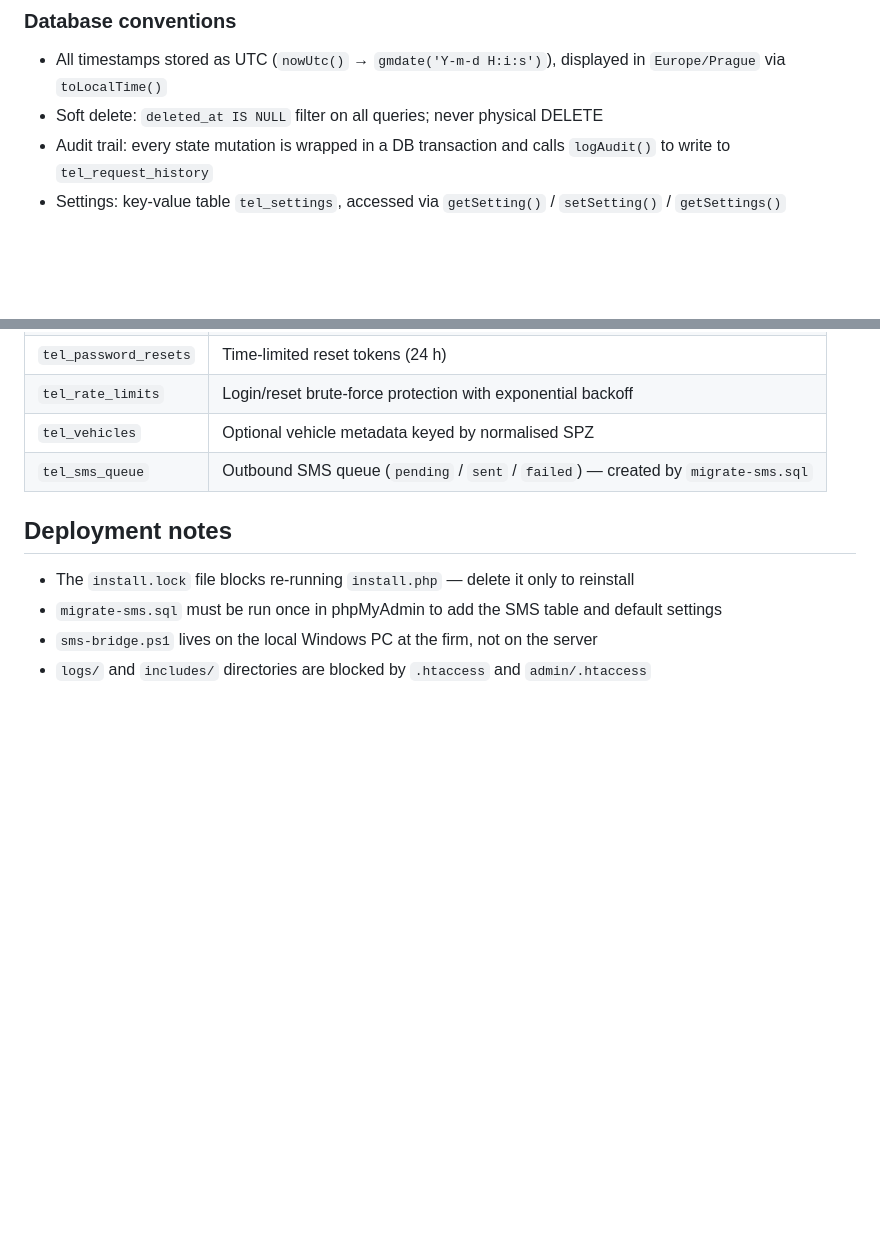
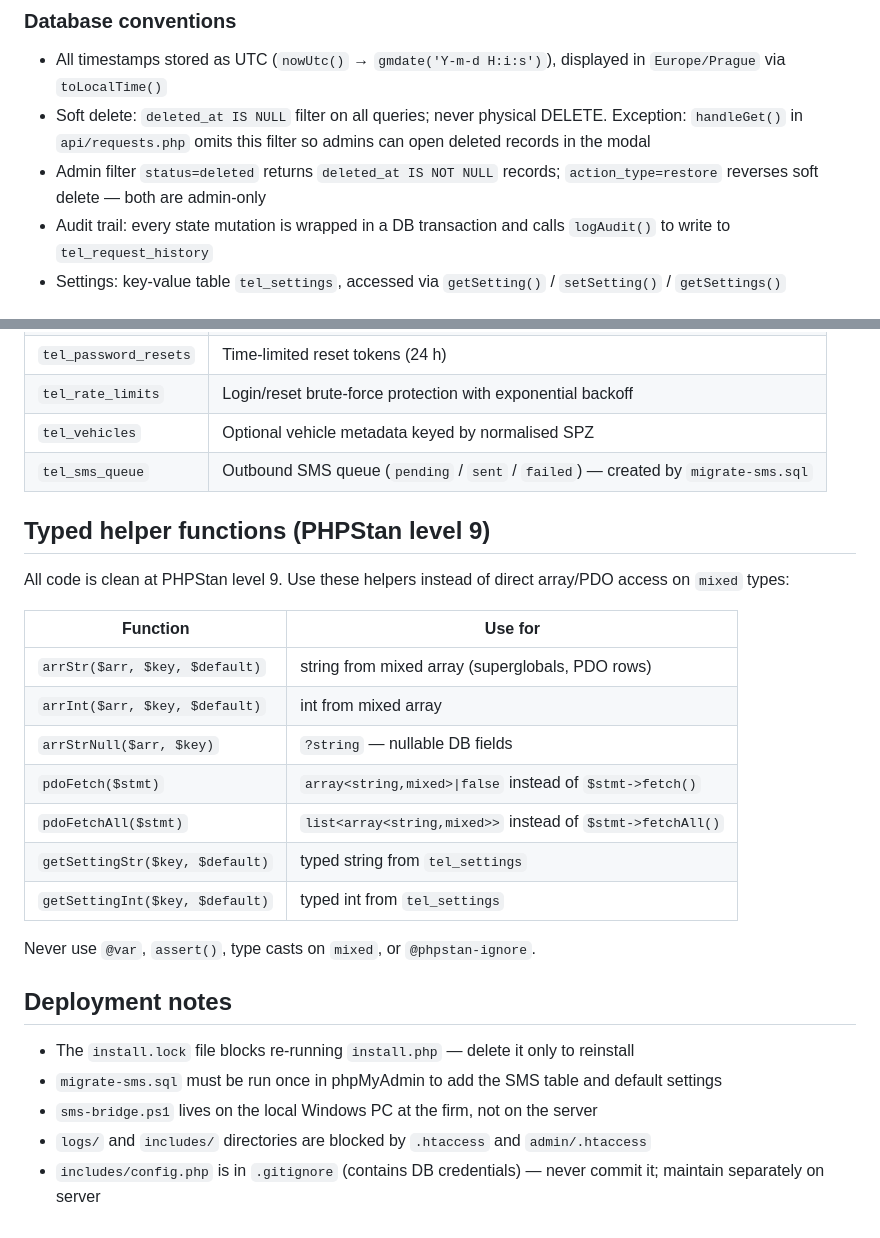
Before and after one commit to carlosdruhy/autaborektelefon, a Markdown page: CLAUDE.md, 2 parts joined by grey strips. GitHub-like rendering; blank space fills up the shorter version.

Commit message:
docs: CLAUDE.md aktualizován o poznatky z dnešního vývoje

```diff
--- a/CLAUDE.md
+++ b/CLAUDE.md
@@ -85,7 +85,8 @@ All `api/*.php` files return JSON via `jsonOk($data)` / `jsonErr($msg, $code)`.
 
 ### Database conventions
 - All timestamps stored as UTC (`nowUtc()` → `gmdate('Y-m-d H:i:s')`), displayed in `Europe/Prague` via `toLocalTime()`
-- Soft delete: `deleted_at IS NULL` filter on all queries; never physical DELETE
+- Soft delete: `deleted_at IS NULL` filter on all queries; never physical DELETE. Exception: `handleGet()` in `api/requests.php` omits this filter so admins can open deleted records in the modal
+- Admin filter `status=deleted` returns `deleted_at IS NOT NULL` records; `action_type=restore` reverses soft delete — both are admin-only
 - Audit trail: every state mutation is wrapped in a DB transaction and calls `logAudit()` to write to `tel_request_history`
 - Settings: key-value table `tel_settings`, accessed via `getSetting()` / `setSetting()` / `getSettings()`
 
@@ -130,9 +137,26 @@ Each transition is a POST to `api/requests.php?action=<action>` with `expected_u
 | `tel_vehicles` | Optional vehicle metadata keyed by normalised SPZ |
 | `tel_sms_queue` | Outbound SMS queue (`pending` / `sent` / `failed`) — created by `migrate-sms.sql` |
 
+## Typed helper functions (PHPStan level 9)
+
+All code is clean at PHPStan level 9. Use these helpers instead of direct array/PDO access on `mixed` types:
+
+| Function | Use for |
+|---|---|
+| `arrStr($arr, $key, $default)` | string from mixed array (superglobals, PDO rows) |
+| `arrInt($arr, $key, $default)` | int from mixed array |
+| `arrStrNull($arr, $key)` | `?string` — nullable DB fields |
+| `pdoFetch($stmt)` | `array<string,mixed>\|false` instead of `$stmt->fetch()` |
+| `pdoFetchAll($stmt)` | `list<array<string,mixed>>` instead of `$stmt->fetchAll()` |
+| `getSettingStr($key, $default)` | typed string from `tel_settings` |
+| `getSettingInt($key, $default)` | typed int from `tel_settings` |
+
+Never use `@var`, `assert()`, type casts on `mixed`, or `@phpstan-ignore`.
+
 ## Deployment notes
 
 - The `install.lock` file blocks re-running `install.php` — delete it only to reinstall
 - `migrate-sms.sql` must be run once in phpMyAdmin to add the SMS table and default settings
 - `sms-bridge.ps1` lives on the local Windows PC at the firm, not on the server
 - `logs/` and `includes/` directories are blocked by `.htaccess` and `admin/.htaccess`
+- `includes/config.php` is in `.gitignore` (contains DB credentials) — never commit it; maintain separately on server
```
Also changed, not shown: other parts of CLAUDE.md (+8 -2 lines).
